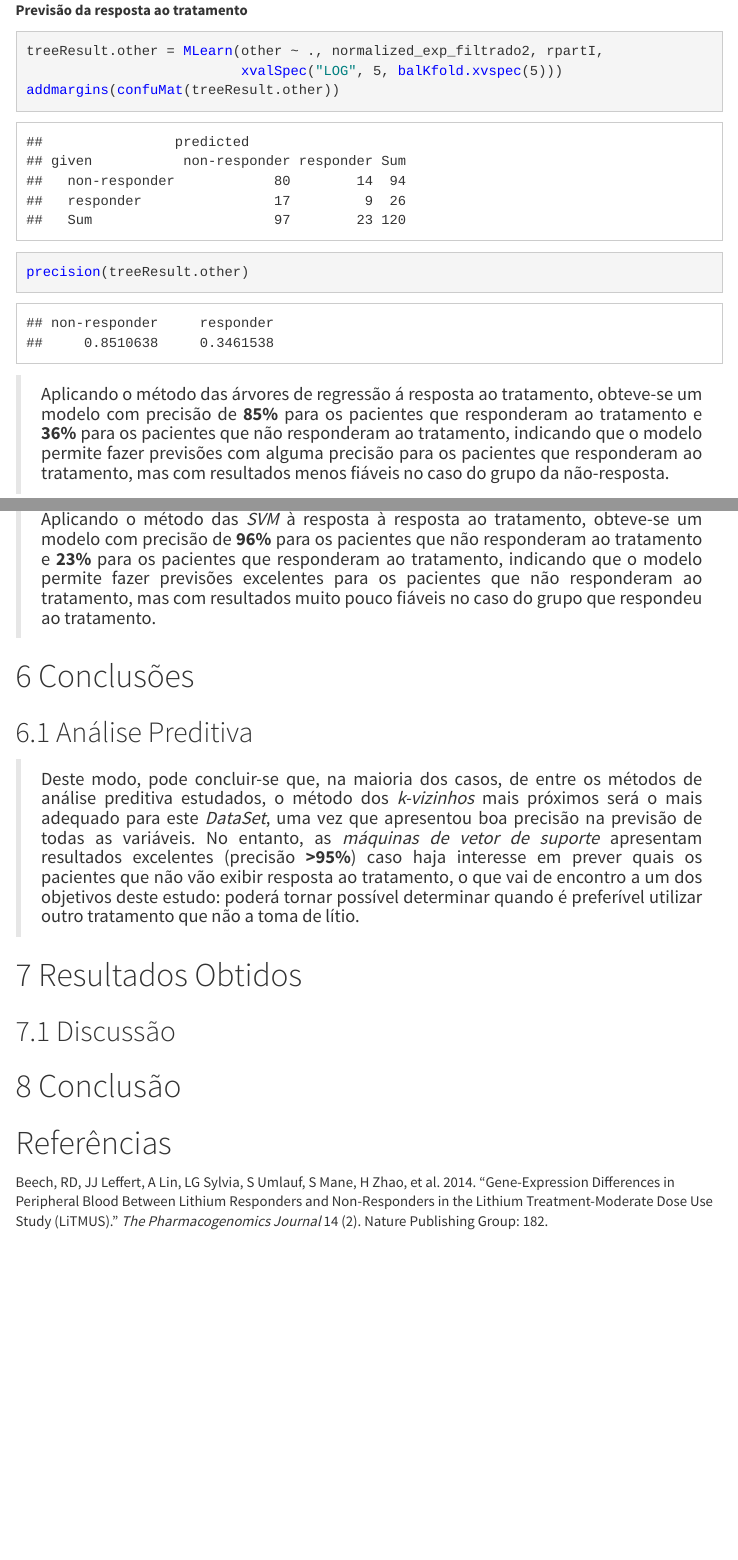
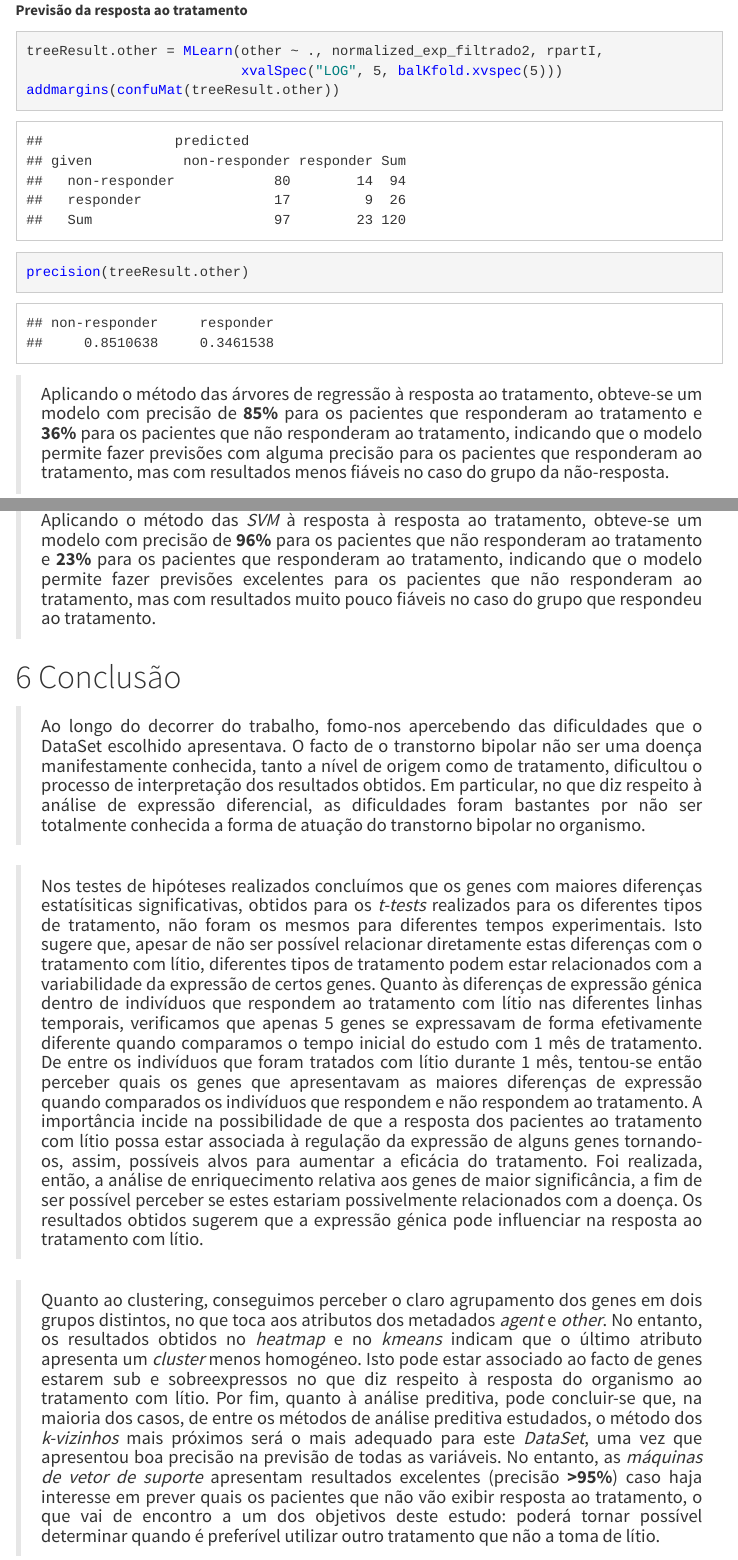
Before and after one commit to jms05/Extract, an R Markdown document (Report/liti1.Rmd): the page in a window 1100 px wide, from 6990 px down before the commit and from 6950 px down after it, so that both start at the same text, and a second part further down, joined at a grey line. The pictures show the output file Report/liti1.html that the author committed with the source, opened offline.

Commit message:
relatorio completo

````diff
--- a/Report/liti1.Rmd
+++ b/Report/liti1.Rmd
@@ -733,7 +733,7 @@ precision(treeResult.other)
 ```
 
 > <p style = 'text-align: justify;'>
-Aplicando o método das árvores de regressão á resposta ao tratamento, obteve-se um modelo com precisão de **85%** para os pacientes que responderam ao tratamento e **36%** para  os pacientes que não responderam ao tratamento, indicando que o modelo permite fazer previsões com alguma precisão para os pacientes que responderam ao tratamento, mas com resultados menos fiáveis no caso do grupo da não-resposta.
+Aplicando o método das árvores de regressão à resposta ao tratamento, obteve-se um modelo com precisão de **85%** para os pacientes que responderam ao tratamento e **36%** para  os pacientes que não responderam ao tratamento, indicando que o modelo permite fazer previsões com alguma precisão para os pacientes que responderam ao tratamento, mas com resultados menos fiáveis no caso do grupo da não-resposta.
 </p>
 
 ##*Support Vector Machine*
@@ -764,16 +764,19 @@ precision(svmResult.other)
 Aplicando o método das *SVM* à resposta à resposta ao tratamento, obteve-se um modelo com precisão de **96%** para os pacientes que não responderam ao tratamento e **23%** para os pacientes que responderam ao tratamento, indicando que o modelo permite fazer previsões excelentes para os pacientes que não responderam ao tratamento, mas com resultados muito pouco fiáveis no caso do grupo que respondeu ao tratamento.
 </p>
 
-#Conclusões
-##Análise Preditiva
+#Conclusão
+
 > <p style = 'text-align: justify;'>
-Deste modo, pode concluir-se que, na maioria dos casos, de entre os métodos de análise preditiva estudados, o método dos *k-vizinhos* mais próximos será o mais adequado para este *DataSet*, uma vez que apresentou boa precisão na previsão de todas as variáveis. No entanto, as *máquinas de vetor de suporte* apresentam resultados excelentes (precisão **>95%**) caso haja interesse em prever quais os pacientes que não vão exibir resposta ao tratamento, o que vai de encontro a um dos objetivos deste estudo: poderá tornar possível determinar quando é preferível utilizar outro tratamento que não a toma de lítio.
+Ao longo do decorrer do trabalho, fomo-nos apercebendo das dificuldades que o DataSet escolhido apresentava. O facto de o transtorno bipolar não ser uma doença manifestamente conhecida, tanto a nível de origem como de tratamento, dificultou o processo de interpretação dos resultados obtidos. Em particular, no que diz respeito à análise de expressão diferencial, as dificuldades foram bastantes por não ser totalmente conhecida a forma de atuação do transtorno bipolar no organismo.
 </p>
 
-#Resultados Obtidos
+> <p style = 'text-align: justify;'>
+Nos testes de hipóteses realizados concluímos que os genes com maiores diferenças estatísiticas significativas, obtidos para os *t-tests* realizados para os diferentes tipos de tratamento, não foram os mesmos para diferentes tempos experimentais. Isto sugere que, apesar de não ser possível relacionar diretamente estas diferenças com o tratamento com lítio, diferentes tipos de tratamento podem estar relacionados com a variabilidade da expressão de certos genes. Quanto às diferenças de expressão génica dentro de indivíduos que respondem ao tratamento com lítio nas diferentes linhas temporais, verificamos que apenas 5 genes se expressavam de forma efetivamente diferente quando comparamos o tempo inicial do estudo com 1 mês de tratamento. De entre os indivíduos que foram tratados com lítio durante 1 mês, tentou-se então perceber quais os genes que apresentavam as maiores diferenças de expressão quando comparados os indivíduos que respondem e não respondem ao tratamento. A importância incide na possibilidade de que a resposta dos pacientes ao tratamento com lítio possa estar associada à regulação da expressão de alguns genes tornando-os, assim, possíveis alvos para aumentar a eficácia do tratamento. Foi realizada, então, a análise de enriquecimento relativa aos genes de maior significância, a fim de ser possível perceber se estes estariam possivelmente relacionados com a doença. Os resultados obtidos sugerem que a expressão génica pode influenciar na resposta ao tratamento com lítio.
+</p>
 
-##Discussão
-
-#Conclusão
+> <p style = 'text-align: justify;'>
+Quanto ao clustering, conseguimos perceber o claro agrupamento dos genes em dois grupos distintos, no que toca aos atributos dos metadados *agent* e *other*. No entanto, os resultados obtidos no *heatmap* e no *kmeans* indicam que o último atributo apresenta um *cluster* menos homogéneo. Isto pode estar associado ao facto de genes estarem sub e sobreexpressos no que diz respeito à resposta do organismo ao tratamento com lítio.
+Por fim, quanto à análise preditiva, pode concluir-se que, na maioria dos casos, de entre os métodos de análise preditiva estudados, o método dos *k-vizinhos* mais próximos será o mais adequado para este *DataSet*, uma vez que apresentou boa precisão na previsão de todas as variáveis. No entanto, as *máquinas de vetor de suporte* apresentam resultados excelentes (precisão **>95%**) caso haja interesse em prever quais os pacientes que não vão exibir resposta ao tratamento, o que vai de encontro a um dos objetivos deste estudo: poderá tornar possível determinar quando é preferível utilizar outro tratamento que não a toma de lítio.
+</p>
 
 #Referências
````
Also changed, not shown: Report/liti1.html, Report/liti1.Rmd (14 more changed lines).
